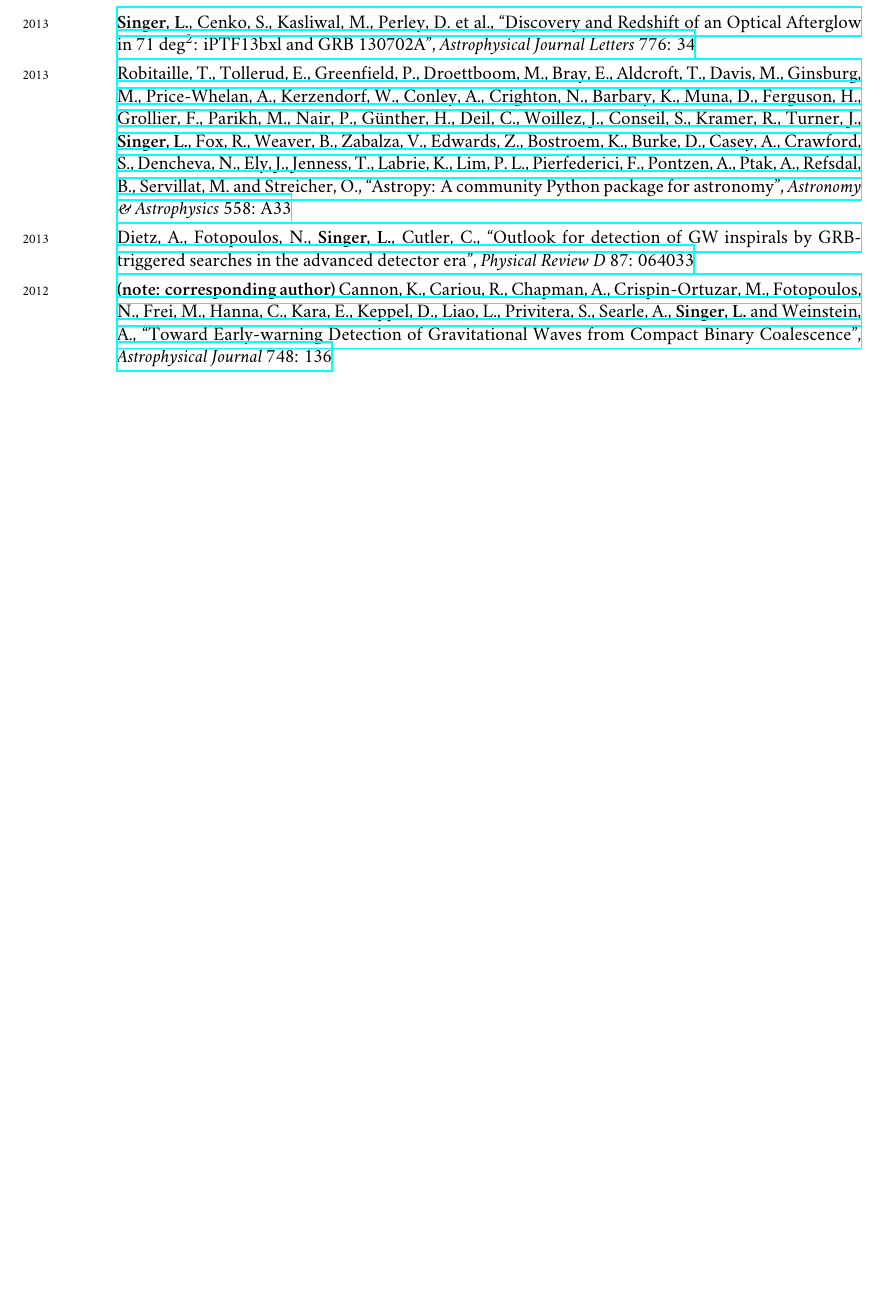
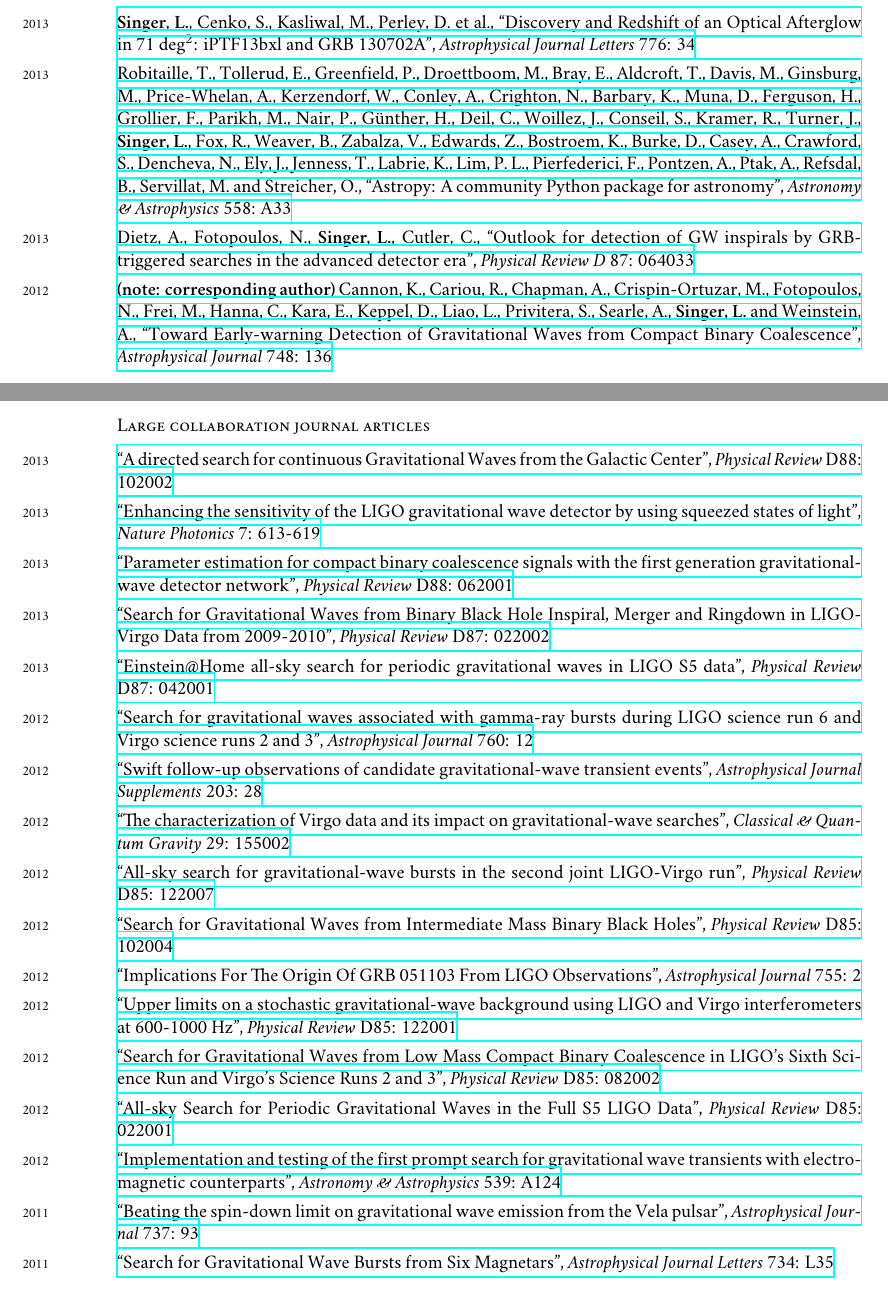
Before and after one commit to lpsinger/leo-singer-cv, a LaTeX CV (cv.tex): part of page 1 of 4 before the commit and two parts of pages 1 and 2 of 5 after it, the two joined at a grey line, cut so that both start at the same text, the shorter picture padded with empty space. Compiled offline with XeLaTeX; a missing font is replaced by an installed copy or a similar font.

Commit message:
Add full author list papers

```diff
--- a/cv.tex
+++ b/cv.tex
@@ -133,6 +133,42 @@
 %
 \years{2012}\href{http://dx.doi.org/10.1088/0004-637X/748/2/136}{\textbf{(note: corresponding author)} Cannon, K., Cariou, R., Chapman, A., Crispin-Ortuzar, M., Fotopoulos, N., Frei, M., Hanna, C., Kara, E., Keppel, D., Liao, L., Privitera, S., Searle, A., \textbf{Singer, L.} and Weinstein, A., “Toward Early-warning Detection of Gravitational Waves from Compact Binary Coalescence", \emph{Astrophysical Journal} 748: 136}
 
+\subsection*{Large collaboration journal articles}
+
+\years{2013}\href{http://dx.doi.org/10.1103/PhysRevD.88.102002}{“A directed search for continuous Gravitational Waves from the Galactic Center", \emph{Physical Review} D88: 102002}\\[0.125cm]
+%
+\years{2013}\href{http://dx.doi.org/10.1038/nphoton.2013.177}{“Enhancing the sensitivity of the LIGO gravitational wave detector by using squeezed states of light", \emph{Nature Photonics} 7: 613-619}\\[0.125cm]
+%
+\years{2013}\href{http://dx.doi.org/10.1103/PhysRevD.88.062001}{“Parameter estimation for compact binary coalescence signals with the first generation gravitational-wave detector network", \emph{Physical Review} D88: 062001}\\[0.125cm]
+%
+\years{2013}\href{http://dx.doi.org/10.1103/PhysRevD.87.022002}{“Search for Gravitational Waves from Binary Black Hole Inspiral, Merger and Ringdown in LIGO-Virgo Data from 2009-2010", \emph{Physical Review} D87: 022002}\\[0.125cm]
+%
+\years{2013}\href{http://dx.doi.org/10.1103/PhysRevD.87.042001}{“Einstein@Home all-sky search for periodic gravitational waves in LIGO S5 data", \emph{Physical Review} D87: 042001}\\[0.125cm]
+%
+\years{2012}\href{http://dx.doi.org/10.1088/0004-637X/760/1/12}{“Search for gravitational waves associated with gamma-ray bursts during LIGO science run 6 and Virgo science runs 2 and 3", \emph{Astrophysical Journal} 760: 12}\\[0.125cm]
+%
+\years{2012}\href{http://dx.doi.org/10.1088/0067-0049/203/2/28}{“Swift follow-up observations of candidate gravitational-wave transient events", \emph{Astrophysical Journal Supplements} 203: 28}\\[0.125cm]
+%
+\years{2012}\href{http://dx.doi.org/10.1088/0264-9381/29/15/155002}{“The characterization of Virgo data and its impact on gravitational-wave searches", \emph{Classical \& Quantum Gravity} 29: 155002}\\[0.125cm]
+%
+\years{2012}\href{http://dx.doi.org/10.1103/PhysRevD.85.122007}{“All-sky search for gravitational-wave bursts in the second joint LIGO-Virgo run", \emph{Physical Review} D85: 122007}\\[0.125cm]
+%
+\years{2012}\href{http://dx.doi.org/10.1103/PhysRevD.85.102004}{“Search for Gravitational Waves from Intermediate Mass Binary Black Holes", \emph{Physical Review} D85: 102004}\\[0.125cm]
+%
+\years{2012}\href{http://dx.doi.org/10.1088/0004-637X/755/1/2}{“Implications For The Origin Of GRB 051103 From LIGO Observations", \emph{Astrophysical Journal} 755: 2}\\[0.125cm]
+%
+\years{2012}\href{http://dx.doi.org/10.1103/PhysRevD.85.122001}{“Upper limits on a stochastic gravitational-wave background using LIGO and Virgo interferometers at 600-1000 Hz", \emph{Physical Review} D85: 122001}\\[0.125cm]
+%
+\years{2012}\href{http://dx.doi.org/10.1103/PhysRevD.85.082002}{“Search for Gravitational Waves from Low Mass Compact Binary Coalescence in LIGO's Sixth Science Run and Virgo's Science Runs 2 and 3", \emph{Physical Review} D85: 082002}\\[0.125cm]
+%
+\years{2012}\href{http://dx.doi.org/10.1103/PhysRevD.85.022001}{“All-sky Search for Periodic Gravitational Waves in the Full S5 LIGO Data", \emph{Physical Review} D85: 022001}\\[0.125cm]
+%
+\years{2012}\href{http://dx.doi.org/10.1051/0004-6361/201118219}{“Implementation and testing of the first prompt search for gravitational wave transients with electromagnetic counterparts", \emph{Astronomy \& Astrophysics} 539: A124}\\[0.125cm]
+%
+\years{2011}\href{http://dx.doi.org/10.1088/0004-637X/737/2/93}{“Beating the spin-down limit on gravitational wave emission from the Vela pulsar", \emph{Astrophysical Journal} 737: 93}\\[0.125cm]
+%
+\years{2011}\href{http://dx.doi.org/10.1088/2041-8205/734/2/L35}{“Search for Gravitational Wave Bursts from Six Magnetars", \emph{Astrophysical Journal Letters} 734: L35}
+
 \newpage
 
 \subsection*{Journal articles in preparation}
```
Also changed, not shown: cv.tex (1 more changed lines).
